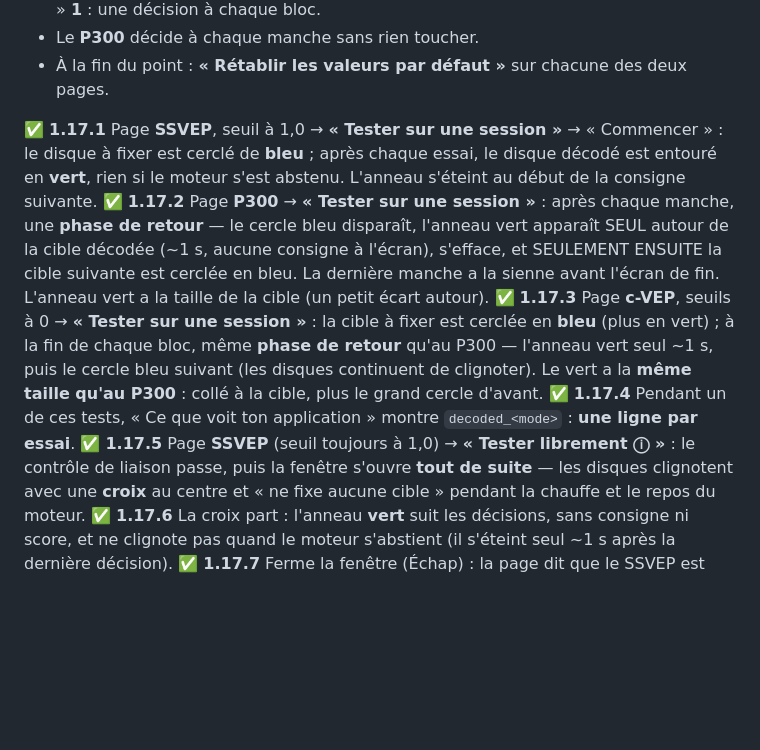
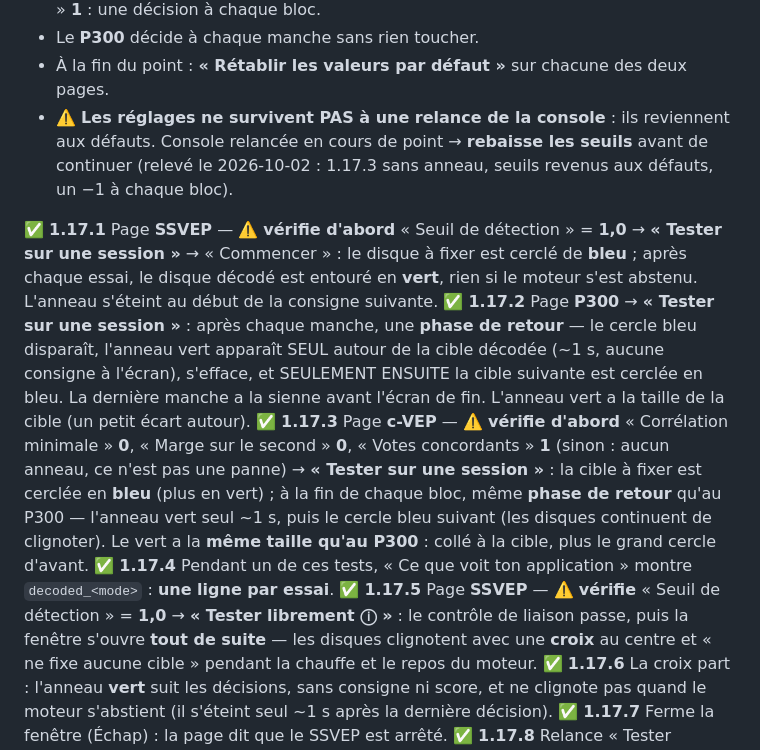
Before and after one commit to medkar/EEG_API_Unicorn, a Markdown page: docs/qa.md, the part around the change. Drawn GitHub-style; blank space fills up the shorter version.

Commit message:
QA 1.17: check the lowered thresholds at each step (settings reset when the console restarts)
Co-Authored-By: Claude Opus 5.5 (1M context) <noreply@anthropic.com>

```diff
--- a/docs/qa.md
+++ b/docs/qa.md
@@ -734,8 +734,11 @@ voulu. Pour voir la mécanique, **baisse les seuils AVANT de tester** (bloc « 1
   **1** : une décision à chaque bloc.
 - Le **P300** décide à chaque manche sans rien toucher.
 - À la fin du point : **« Rétablir les valeurs par défaut »** sur chacune des deux pages.
+- ⚠️ **Les réglages ne survivent PAS à une relance de la console** : ils reviennent aux défauts.
+  Console relancée en cours de point → **rebaisse les seuils** avant de continuer (relevé le
+  2026-10-02 : 1.17.3 sans anneau, seuils revenus aux défauts, un −1 à chaque bloc).
 
-✅ **1.17.1** Page **SSVEP**, seuil à 1,0 → **« Tester sur une session »** → « Commencer » : le disque à fixer est cerclé de
+✅ **1.17.1** Page **SSVEP** — ⚠️ **vérifie d'abord** « Seuil de détection » = **1,0** → **« Tester sur une session »** → « Commencer » : le disque à fixer est cerclé de
 **bleu** ; après chaque essai, le disque décodé est entouré en **vert**, rien si le moteur s'est
 abstenu. L'anneau s'éteint au début de la consigne suivante.
 ✅ **1.17.2** Page **P300** → **« Tester sur une session »** : après chaque manche, une **phase de
@@ -743,13 +746,14 @@ retour** — le cercle bleu disparaît, l'anneau vert apparaît SEUL autour de l
 (~1 s, aucune consigne à l'écran), s'efface, et SEULEMENT ENSUITE la cible suivante est cerclée en
 bleu. La dernière manche a la sienne avant l'écran de fin. L'anneau vert a la taille de la cible
 (un petit écart autour).
-✅ **1.17.3** Page **c-VEP**, seuils à 0 → **« Tester sur une session »** : la cible à fixer est
+✅ **1.17.3** Page **c-VEP** — ⚠️ **vérifie d'abord** « Corrélation minimale » **0**, « Marge sur le
+second » **0**, « Votes concordants » **1** (sinon : aucun anneau, ce n'est pas une panne) → **« Tester sur une session »** : la cible à fixer est
 cerclée en **bleu** (plus en vert) ; à la fin de chaque bloc, même **phase de retour** qu'au P300
 — l'anneau vert seul ~1 s, puis le cercle bleu suivant (les disques continuent de clignoter). Le
 vert a la **même taille qu'au P300** : collé à la cible, plus le grand cercle d'avant.
 ✅ **1.17.4** Pendant un de ces tests, « Ce que voit ton application » montre `decoded_<mode>` : **une ligne
 par essai**.
-✅ **1.17.5** Page **SSVEP** (seuil toujours à 1,0) → **« Tester librement ⓘ »** : le contrôle de liaison passe, puis la fenêtre
+✅ **1.17.5** Page **SSVEP** — ⚠️ **vérifie** « Seuil de détection » = **1,0** → **« Tester librement ⓘ »** : le contrôle de liaison passe, puis la fenêtre
 s'ouvre **tout de suite** — les disques clignotent avec une **croix** au centre et « ne fixe aucune
 cible » pendant la chauffe et le repos du moteur.
 ✅ **1.17.6** La croix part : l'anneau **vert** suit les décisions, sans consigne ni score, et ne clignote pas
```
